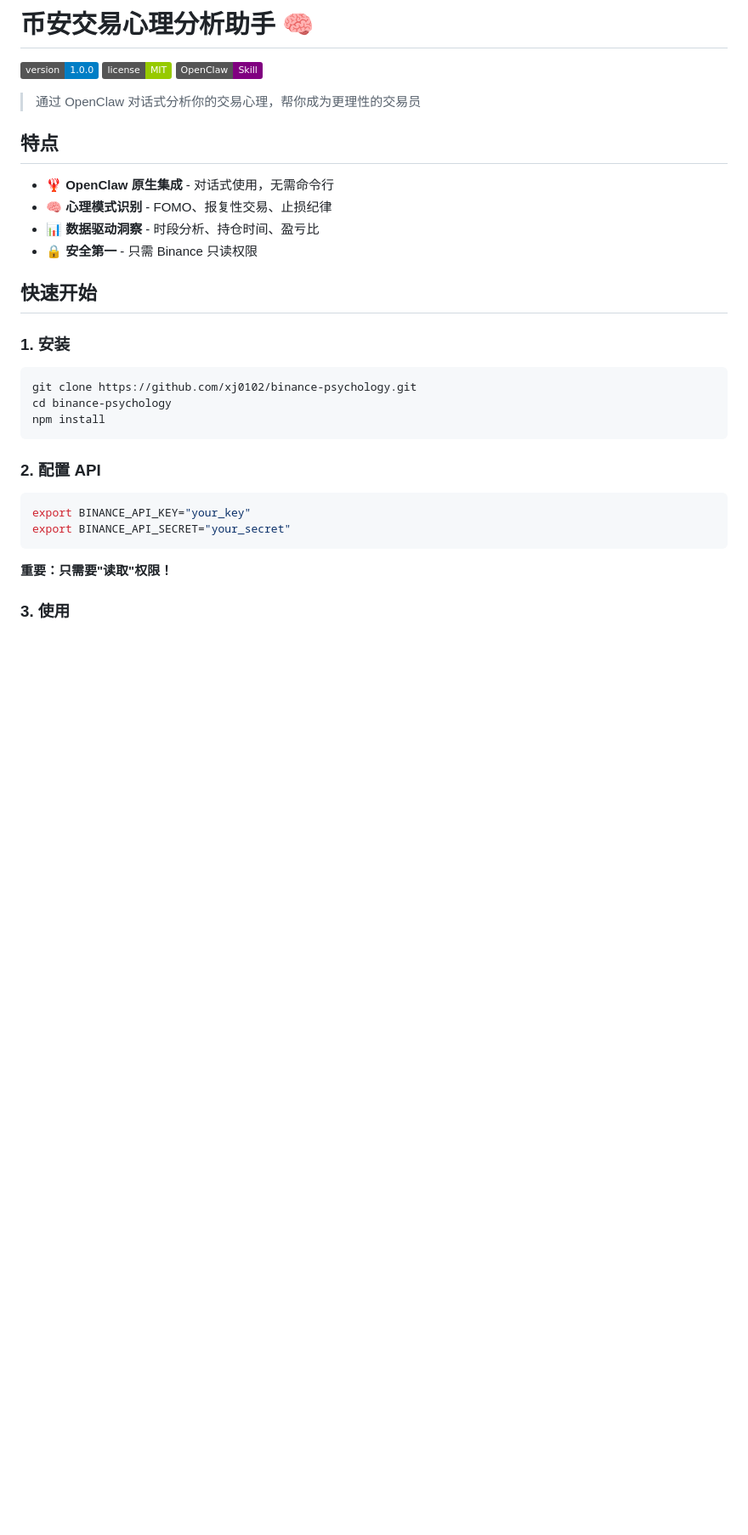
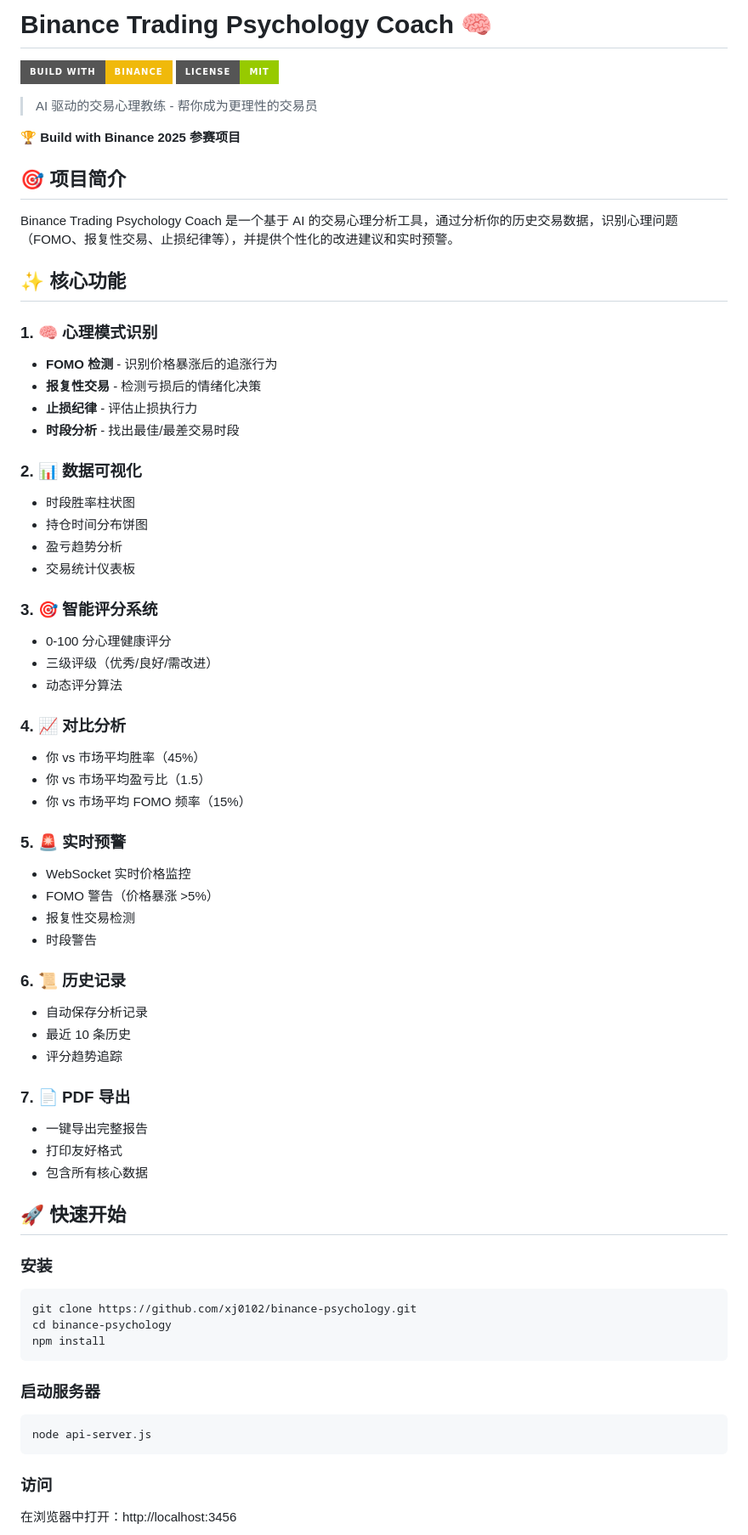
Before and after one commit to xj0102/binance-psychology, a Markdown page: README.md, the part around one of its changes. Shown at 85% size. Rendered like a GitHub page; badges without logos; blank space fills up the shorter version.

Commit message:
参赛版本最终完成 🏆
✅ 所有功能已实现：
- 心理模式识别
- 数据可视化
- 智能评分系统
- 对比分析
- 实时预警
- 历史记录
- PDF 导出

✅ 文档完善：
- 专业 README
- 功能说明
- 技术栈
- 安全说明
- 真实案例

✅ 截图：
- 主界面截图

准备提交 Build with Binance 2025！

````diff
--- a/README.md
+++ b/README.md
@@ -1,21 +1,59 @@
-# 币安交易心理分析助手 🧠
+# Binance Trading Psychology Coach 🧠
 
-[![Version](https://img.shields.io/badge/version-1.0.0-blue.svg)](https://github.com/xj0102/binance-psychology)
-[![License](https://img.shields.io/badge/license-MIT-green.svg)](LICENSE)
-[![OpenClaw](https://img.shields.io/badge/OpenClaw-Skill-purple.svg)](https://openclaw.ai)
+[![Build with Binance](https://img.shields.io/badge/Build%20with-Binance-F0B90B?style=for-the-badge&logo=binance)](https://www.binance.com)
+[![License](https://img.shields.io/badge/license-MIT-green.svg?style=for-the-badge)](LICENSE)
 
-> 通过 OpenClaw 对话式分析你的交易心理，帮你成为更理性的交易员
+> AI 驱动的交易心理教练 - 帮你成为更理性的交易员
 
-## 特点
+**🏆 Build with Binance 2025 参赛项目**
 
-- 🦞 **OpenClaw 原生集成** - 对话式使用，无需命令行
-- 🧠 **心理模式识别** - FOMO、报复性交易、止损纪律
-- 📊 **数据驱动洞察** - 时段分析、持仓时间、盈亏比
-- 🔒 **安全第一** - 只需 Binance 只读权限
+## 🎯 项目简介
 
-## 快速开始
+Binance Trading Psychology Coach 是一个基于 AI 的交易心理分析工具，通过分析你的历史交易数据，识别心理问题（FOMO、报复性交易、止损纪律等），并提供个性化的改进建议和实时预警。
 
-### 1. 安装
+## ✨ 核心功能
+
+### 1. 🧠 心理模式识别
+- **FOMO 检测** - 识别价格暴涨后的追涨行为
+- **报复性交易** - 检测亏损后的情绪化决策
+- **止损纪律** - 评估止损执行力
+- **时段分析** - 找出最佳/最差交易时段
+
+### 2. 📊 数据可视化
+- 时段胜率柱状图
+- 持仓时间分布饼图
+- 盈亏趋势分析
+- 交易统计仪表板
+
+### 3. 🎯 智能评分系统
+- 0-100 分心理健康评分
+- 三级评级（优秀/良好/需改进）
+- 动态评分算法
+
+### 4. 📈 对比分析
+- 你 vs 市场平均胜率（45%）
+- 你 vs 市场平均盈亏比（1.5）
+- 你 vs 市场平均 FOMO 频率（15%）
+
+### 5. 🚨 实时预警
+- WebSocket 实时价格监控
+- FOMO 警告（价格暴涨 >5%）
+- 报复性交易检测
+- 时段警告
+
+### 6. 📜 历史记录
+- 自动保存分析记录
+- 最近 10 条历史
+- 评分趋势追踪
+
+### 7. 📄 PDF 导出
+- 一键导出完整报告
+- 打印友好格式
+- 包含所有核心数据
+
+## 🚀 快速开始
+
+### 安装
 
 ```bash
 git clone https://github.com/xj0102/binance-psychology.git
@@ -23,14 +61,13 @@ cd binance-psychology
 npm install
 ```
 
-### 2. 配置 API
+### 启动服务器
 
 ```bash
-export BINANCE_API_KEY="your_key"
-export BINANCE_API_SECRET="your_secret"
+node api-server.js
 ```
 
-**重要：只需要"读取"权限！**
+### 访问
 
-### 3. 使用
+在浏览器中打开：http://localhost:3456
 
````
Also changed, not shown: other parts of README.md (+57 -64 lines).
